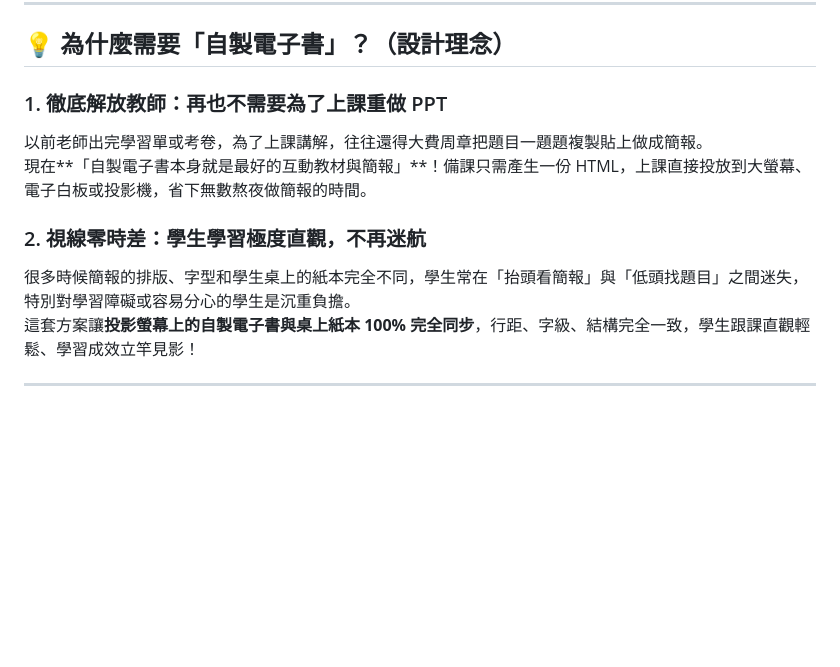
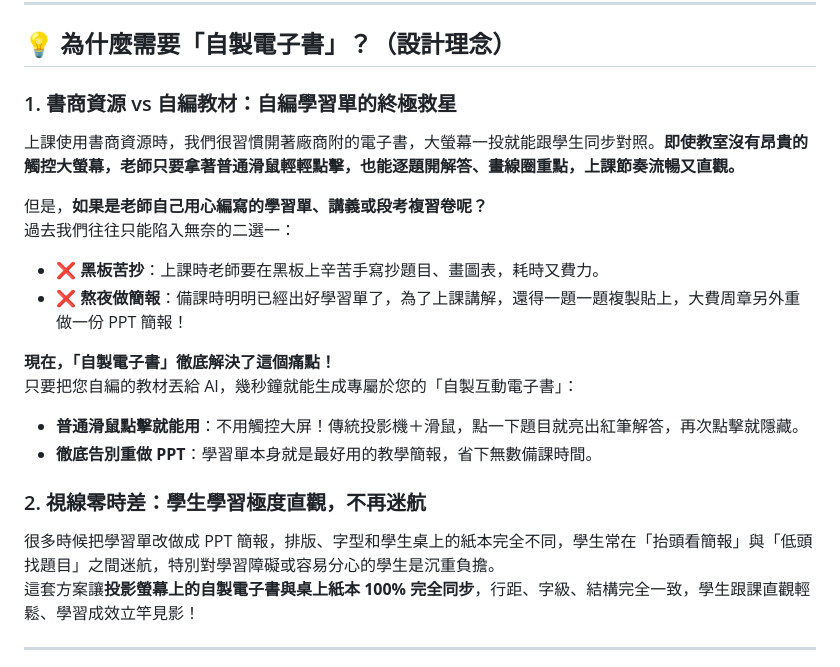
Before and after one commit to chuoneone/self-made-ebook, a Markdown page: README.md, the part around the change. Rendered like a GitHub page; blank space fills up the shorter version.

Commit message:
docs: enrich README with publisher e-book vs custom worksheet insight

```diff
--- a/README.md
+++ b/README.md
@@ -9,12 +9,21 @@
 
 ## 💡 為什麼需要「自製電子書」？（設計理念）
 
-### 1. 徹底解放教師：再也不需要為了上課重做 PPT
-以前老師出完學習單或考卷，為了上課講解，往往還得大費周章把題目一題題複製貼上做成簡報。
-現在**「自製電子書本身就是最好的互動教材與簡報」**！備課只需產生一份 HTML，上課直接投放到大螢幕、電子白板或投影機，省下無數熬夜做簡報的時間。
+### 1. 書商資源 vs 自編教材：自編學習單的終極救星
+上課使用書商資源時，我們很習慣開著廠商附的電子書，大螢幕一投就能跟學生同步對照。**即使教室沒有昂貴的觸控大螢幕，老師只要拿著普通滑鼠輕輕點擊，也能逐題開解答、畫線圈重點，上課節奏流暢又直觀。**
+
+但是，**如果是老師自己用心編寫的學習單、講義或段考複習卷呢？**
+過去我們往往只能陷入無奈的二選一：
+- ❌ **黑板苦抄**：上課時老師要在黑板上辛苦手寫抄題目、畫圖表，耗時又費力。
+- ❌ **熬夜做簡報**：備課時明明已經出好學習單了，為了上課講解，還得一題一題複製貼上，大費周章另外重做一份 PPT 簡報！
+
+**現在，「自製電子書」徹底解決了這個痛點！**
+只要把您自編的教材丟給 AI，幾秒鐘就能生成專屬於您的「自製互動電子書」：
+- **普通滑鼠點擊就能用**：不用觸控大屏！傳統投影機＋滑鼠，點一下題目就亮出紅筆解答，再次點擊就隱藏。
+- **徹底告別重做 PPT**：學習單本身就是最好用的教學簡報，省下無數備課時間。
 
 ### 2. 視線零時差：學生學習極度直觀，不再迷航
-很多時候簡報的排版、字型和學生桌上的紙本完全不同，學生常在「抬頭看簡報」與「低頭找題目」之間迷失，特別對學習障礙或容易分心的學生是沉重負擔。
+很多時候把學習單改做成 PPT 簡報，排版、字型和學生桌上的紙本完全不同，學生常在「抬頭看簡報」與「低頭找題目」之間迷航，特別對學習障礙或容易分心的學生是沉重負擔。
 這套方案讓**投影螢幕上的自製電子書與桌上紙本 100% 完全同步**，行距、字級、結構完全一致，學生跟課直觀輕鬆、學習成效立竿見影！
 
 ---
```
